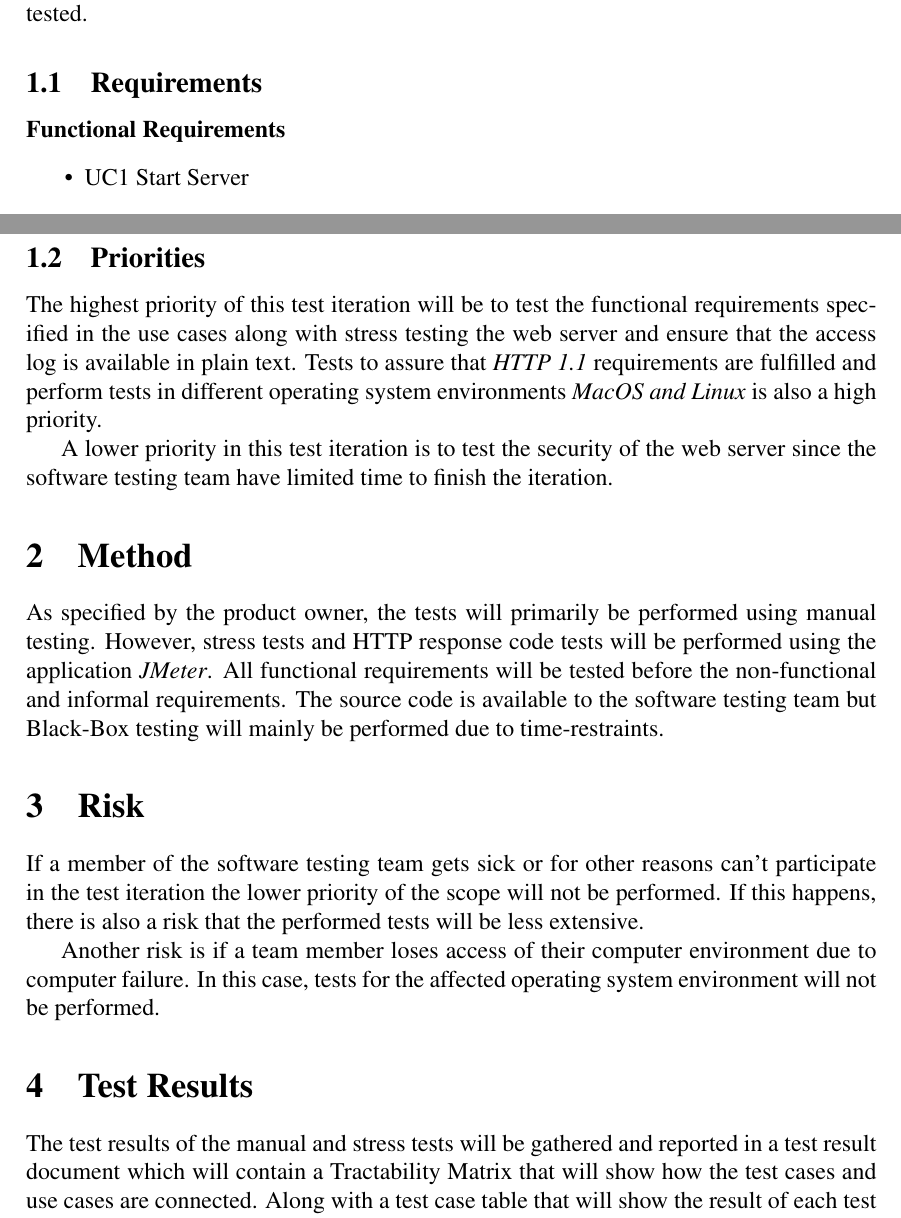
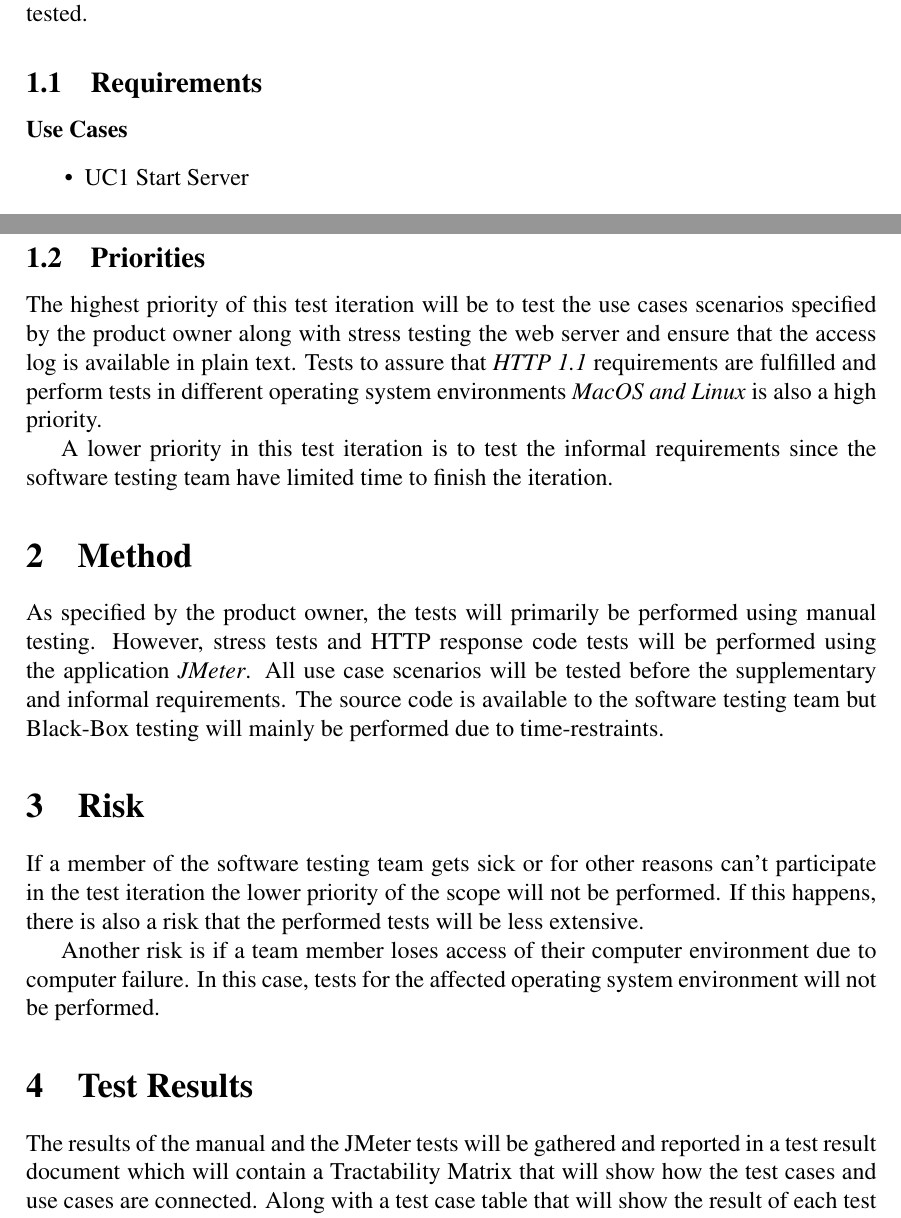
Before and after one commit to Caroline-Nilsson/1DV610-Assignment2, a LaTeX document (Documents/Test Plan/testPlan.tex): two parts of pages 3 and 4 of 4, joined at a grey line, cut so that both start at the same text. Compiled offline with pdfLaTeX.

Commit message:
Update documents

```diff
--- a/Documents/Test Plan/testPlan.tex
+++ b/Documents/Test Plan/testPlan.tex
@@ -82,7 +82,7 @@ The scope clarifies what objectives are part of this test iteration and what obj
 
 \subsection{Requirements}
 
-\textbf{Functional Requirements}
+\textbf{Use Cases}
 \begin{itemize}
 \item UC1 Start Server
 \item UC2 Stop Server
@@ -107,12 +106,12 @@ The scope clarifies what objectives are part of this test iteration and what obj
 Since the software testing team will not have access to a Windows environment, the requirement of the web server to work in a Windows environment will be tested during the next iteration.
 
 \subsection{Priorities}
-The highest priority of this test iteration will be to test the functional requirements specified in the use cases along with stress testing the web server and ensure that the access log is available in plain text. Tests to assure that  \textit{HTTP 1.1} requirements are fulfilled and perform tests in different operating system environments \textit{MacOS and Linux} is also a high priority.
+The highest priority of this test iteration will be to test the use cases scenarios specified by the product owner along with stress testing the web server and ensure that the access log is available in plain text. Tests to assure that  \textit{HTTP 1.1} requirements are fulfilled and perform tests in different operating system environments \textit{MacOS and Linux} is also a high priority.
 
-A lower priority in this test iteration is to test the security of the web server since the software testing team have limited time to finish the iteration.
+A lower priority in this test iteration is to test the informal requirements since the software testing team have limited time to finish the iteration.
 
 \section{Method}
-As specified by the product owner, the tests will primarily be performed using manual testing. However, stress tests and HTTP response code tests will be performed using the application \textit{JMeter}. All functional requirements will be tested before the non-functional and informal requirements. The source code is available to the software testing team but Black-Box testing will mainly be performed due to time-restraints.
+As specified by the product owner, the tests will primarily be performed using manual testing. However, stress tests and HTTP response code tests will be performed using the application \textit{JMeter}. All use case scenarios will be tested before the supplementary and informal requirements. The source code is available to the software testing team but Black-Box testing will mainly be performed due to time-restraints.
 
 \section{Risk}
 If a member of the software testing team gets sick or for other reasons can't participate in the test iteration the lower priority of the scope will not be performed. If this happens, there is also a risk that the performed tests will be less extensive.
@@ -120,7 +119,7 @@ If a member of the software testing team gets sick or for other reasons can't pa
 Another risk is if a team member loses access of their computer environment due to computer failure. In this case, tests for the affected operating system environment will not be performed.
 
 \section{Test Results}
-The test results of the manual and stress tests will be gathered and reported in a test result document which will contain a Tractability Matrix that will show how the test cases and use cases are connected. Along with a test case table that will show the result of each test along with difference in results between the operating systems.
+The results of the manual and the JMeter tests will be gathered and reported in a test result document which will contain a Tractability Matrix that will show how the test cases and use cases are connected. Along with a test case table that will show the result of each test along with difference in results between the operating systems.
 
 \subsection{Responsibilities}
 Each member of the software testing team is responsible for learning and understanding the tools listed in the Test Strategy document.
```
Also changed, not shown: Documents/Test Plan/testPlan.pdf, Documents/Test Report/help_screen.png, Documents/Test Report/testReport.pdf, Documents/Test Strategy/strategy.pdf, Documents/Test Plan/testPlan.tex (7 more changed lines).
